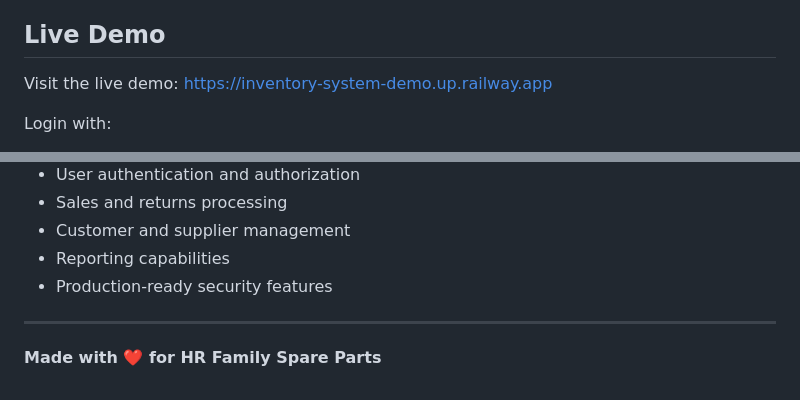
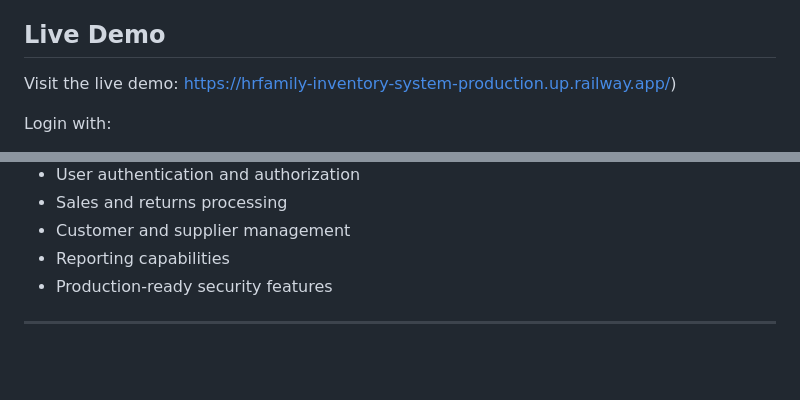
Before and after one commit to draletilouis/inventory-system-demo, a Markdown page: README.md, 2 parts joined by grey strips. Drawn GitHub-style; blank space fills up the shorter version.

Commit message:
Update live demo link in README

```diff
--- a/README.md
+++ b/README.md
@@ -384,7 +384,7 @@ This project is licensed under the MIT License.
 
 ## Live Demo
 
-Visit the live demo: [https://inventory-system-demo.up.railway.app](https://inventory-system-demo.up.railway.app)
+Visit the live demo: https://hrfamily-inventory-system-production.up.railway.app/)
 
 Login with:
 - Admin: `admin` / `admin123`
@@ -407,5 +407,3 @@ For issues and questions:
 - Production-ready security features
 
 ---
-
-**Made with ❤️ for HR Family Spare Parts**
```
